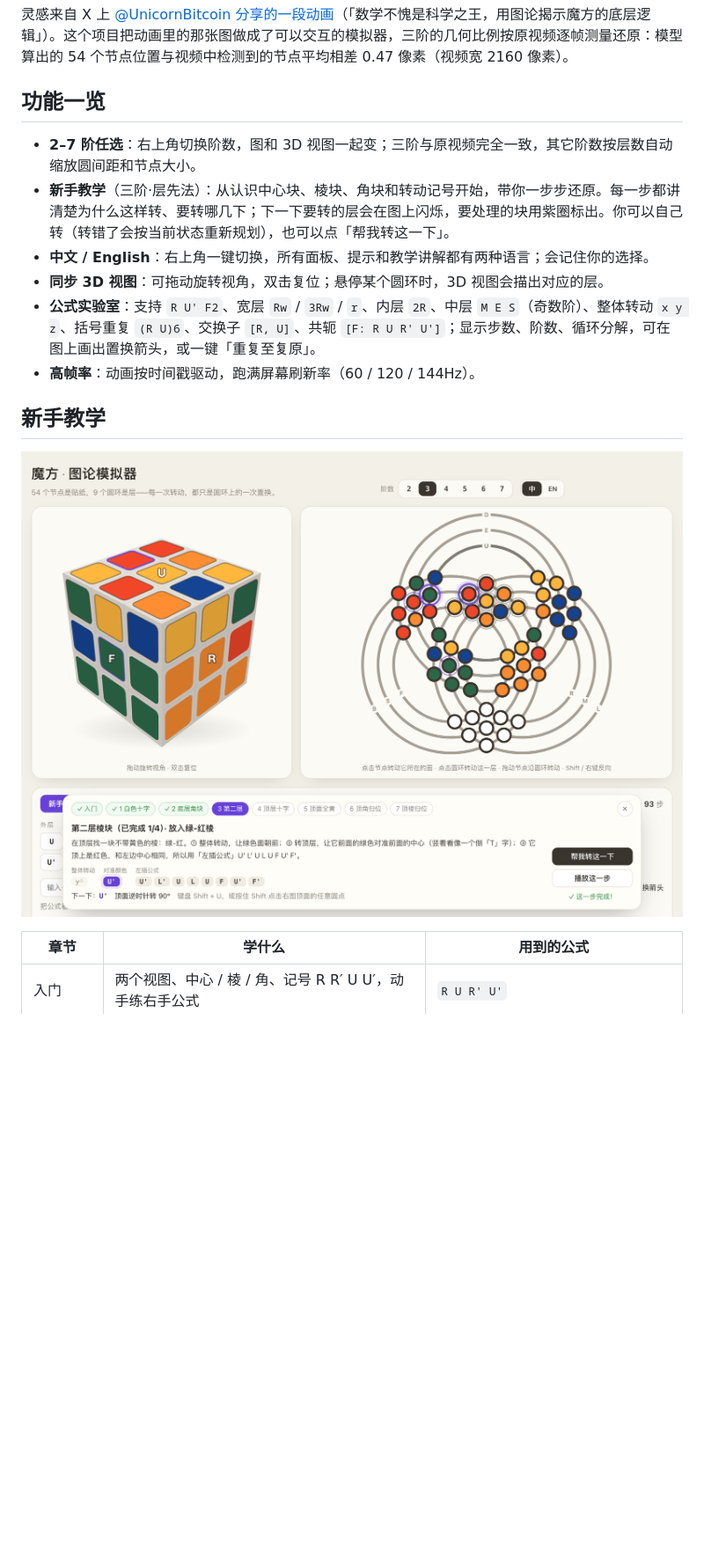
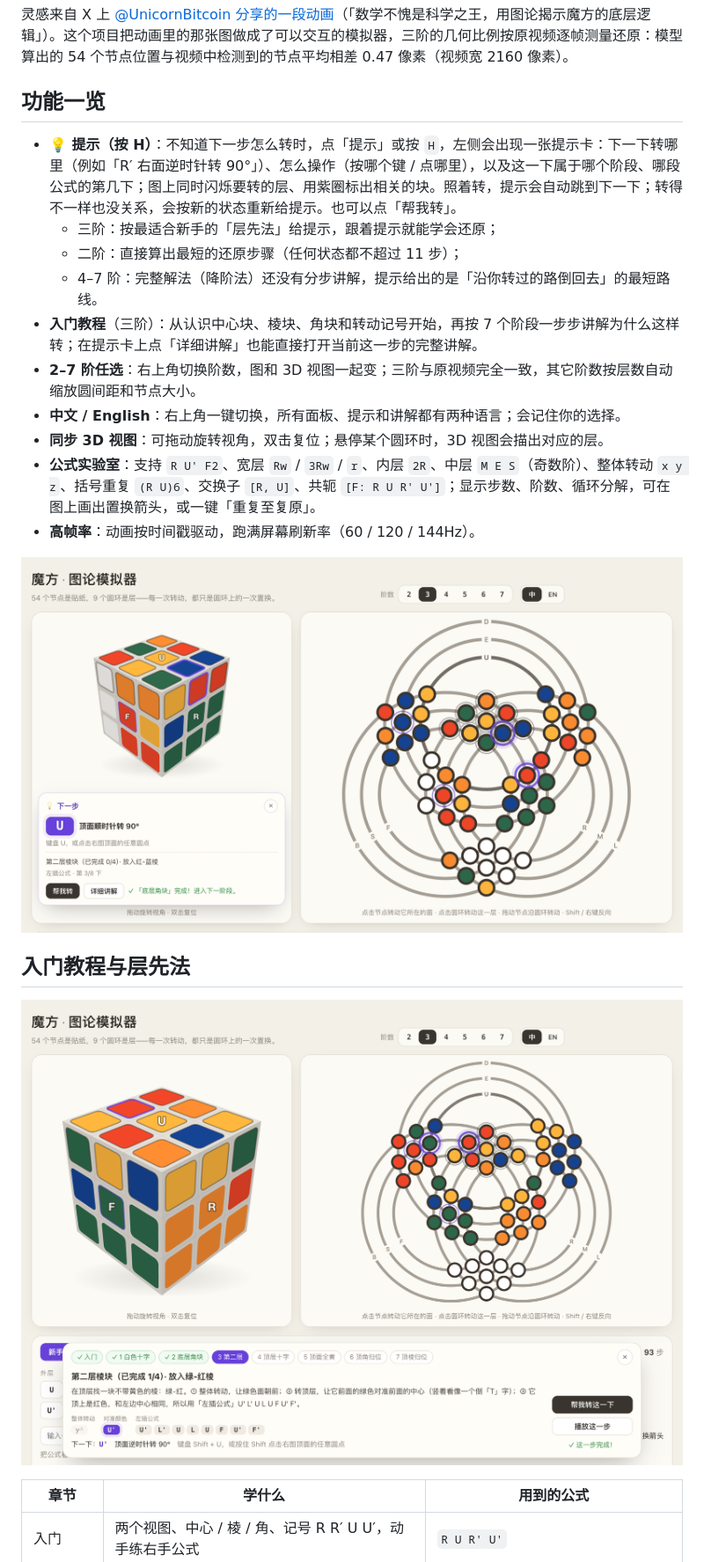
Before and after one commit to linqizhe07/rubiks-graph-simulator, a Markdown page: README.md, the part around one of its changes. Shown at 88% size. Rendered like a GitHub page; pictures changed too: docs/hint.png (added); blank space fills up the shorter version.

```diff
--- a/README.md
+++ b/README.md
@@ -10,16 +10,22 @@
 
 ## 功能一览
 
+- **💡 提示（按 H）**：不知道下一步怎么转时，点「提示」或按 `H`，左侧会出现一张提示卡：下一下转哪里（例如「R′ 右面逆时针转 90°」）、怎么操作（按哪个键 / 点哪里），以及这一下属于哪个阶段、哪段公式的第几下；图上同时闪烁要转的层、用紫圈标出相关的块。照着转，提示会自动跳到下一下；转得不一样也没关系，会按新的状态重新给提示。也可以点「帮我转」。
+  - 三阶：按最适合新手的「层先法」给提示，跟着提示就能学会还原；
+  - 二阶：直接算出最短的还原步骤（任何状态都不超过 11 步）；
+  - 4–7 阶：完整解法（降阶法）还没有分步讲解，提示给出的是「沿你转过的路倒回去」的最短路线。
+- **入门教程**（三阶）：从认识中心块、棱块、角块和转动记号开始，再按 7 个阶段一步步讲解为什么这样转；在提示卡上点「详细讲解」也能直接打开当前这一步的完整讲解。
 - **2–7 阶任选**：右上角切换阶数，图和 3D 视图一起变；三阶与原视频完全一致，其它阶数按层数自动缩放圆间距和节点大小。
-- **新手教学**（三阶·层先法）：从认识中心块、棱块、角块和转动记号开始，带你一步步还原。每一步都讲清楚为什么这样转、要转哪几下；下一下要转的层会在图上闪烁，要处理的块用紫圈标出。你可以自己转（转错了会按当前状态重新规划），也可以点「帮我转这一下」。
-- **中文 / English**：右上角一键切换，所有面板、提示和教学讲解都有两种语言；会记住你的选择。
+- **中文 / English**：右上角一键切换，所有面板、提示和讲解都有两种语言；会记住你的选择。
 - **同步 3D 视图**：可拖动旋转视角，双击复位；悬停某个圆环时，3D 视图会描出对应的层。
 - **公式实验室**：支持 `R U' F2`、宽层 `Rw` / `3Rw` / `r`、内层 `2R`、中层 `M E S`（奇数阶）、整体转动 `x y z`、括号重复 `(R U)6`、交换子 `[R, U]`、共轭 `[F: R U R' U']`；显示步数、阶数、循环分解，可在图上画出置换箭头，或一键「重复至复原」。
 - **高帧率**：动画按时间戳驱动，跑满屏幕刷新率（60 / 120 / 144Hz）。
 
-## 新手教学
+![提示卡：左下角告诉你下一步转 U（顶面顺时针 90°），这是「第二层 · 左插公式」的第 3 下；右图里要处理的棱块被紫圈标出](docs/hint.png)
 
-![新手教学：底部的教学面板讲解当前这一步，图上用紫圈标出要处理的棱块](docs/tutorial.png)
+## 入门教程与层先法
+
+![入门教程：底部的教学面板讲解当前这一步，图上用紫圈标出要处理的棱块](docs/tutorial.png)
 
 | 章节 | 学什么 | 用到的公式 |
 |---|---|---|
```
Also changed, not shown: other parts of README.md (+13 -11 lines), docs/hint-en.png (added), 9 other files.
